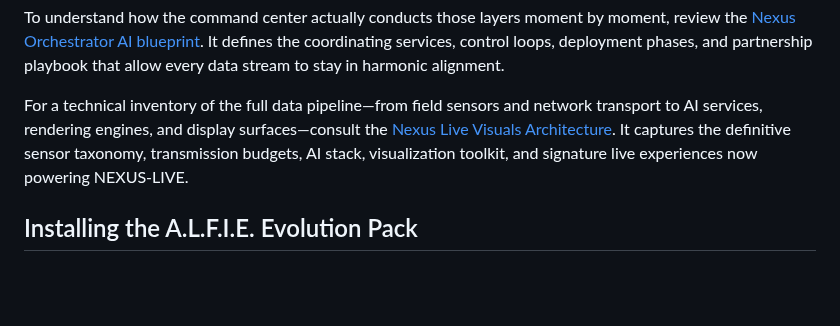
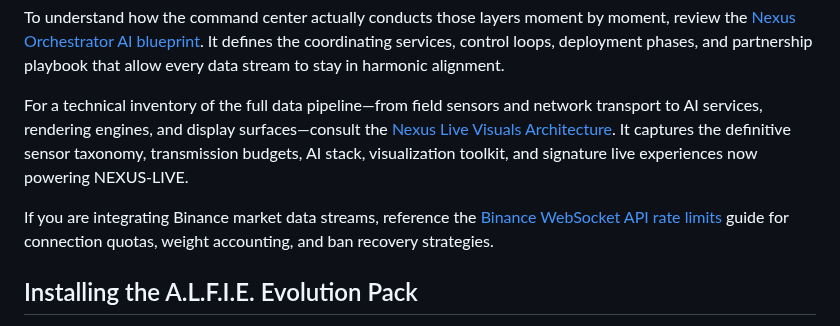
Before and after one commit to RA-CONSULTING/NEXUS-LIVE-FEED-, a Markdown page: README.md, the part around the change. Drawn GitHub-style; blank space fills up the shorter version.

Commit message:
Document Binance WebSocket API rate limits

```diff
--- a/README.md
+++ b/README.md
@@ -17,6 +17,8 @@ For the experiential design that turns planetary-scale quantum data into living
 To understand how the command center actually conducts those layers moment by moment, review the [Nexus Orchestrator AI blueprint](docs/nexus_ai_orchestrator_blueprint.md). It defines the coordinating services, control loops, deployment phases, and partnership playbook that allow every data stream to stay in harmonic alignment.
 
 For a technical inventory of the full data pipeline—from field sensors and network transport to AI services, rendering engines, and display surfaces—consult the [Nexus Live Visuals Architecture](docs/nexus_live_visuals_architecture.md). It captures the definitive sensor taxonomy, transmission budgets, AI stack, visualization toolkit, and signature live experiences now powering NEXUS-LIVE.
+
+If you are integrating Binance market data streams, reference the [Binance WebSocket API rate limits](docs/binance_rate_limits.md) guide for connection quotas, weight accounting, and ban recovery strategies.
 
 ## Installing the A.L.F.I.E. Evolution Pack
 
```
Also changed, not shown: docs/binance_rate_limits.md (added, +160 -0 lines).
